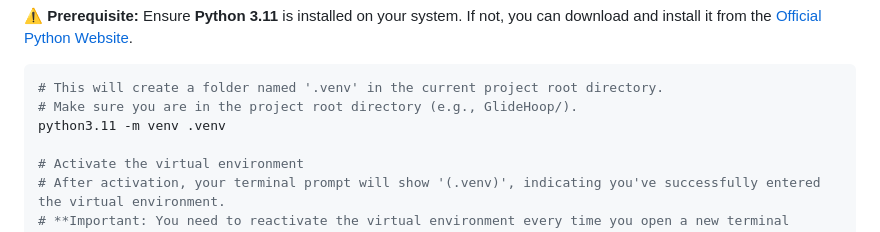
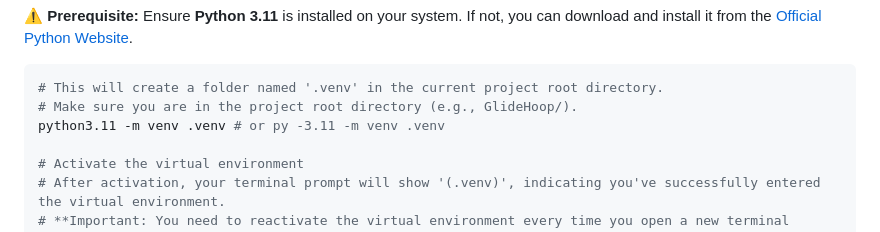
Before and after one commit to LHS183019/AIBasicFinalProject, a Markdown page: README.en.md, the part around the change. Rendered like a GitHub page.

````diff
--- a/README.en.md
+++ b/README.en.md
@@ -181,7 +181,7 @@ Currently, GlideHoop's compatibility with other Python versions is not confirmed
 ```bash
 # This will create a folder named '.venv' in the current project root directory.
 # Make sure you are in the project root directory (e.g., GlideHoop/).
-python3.11 -m venv .venv
+python3.11 -m venv .venv # or py -3.11 -m venv .venv
 
 # Activate the virtual environment
 # After activation, your terminal prompt will show '(.venv)', indicating you've successfully entered the virtual environment.
````
